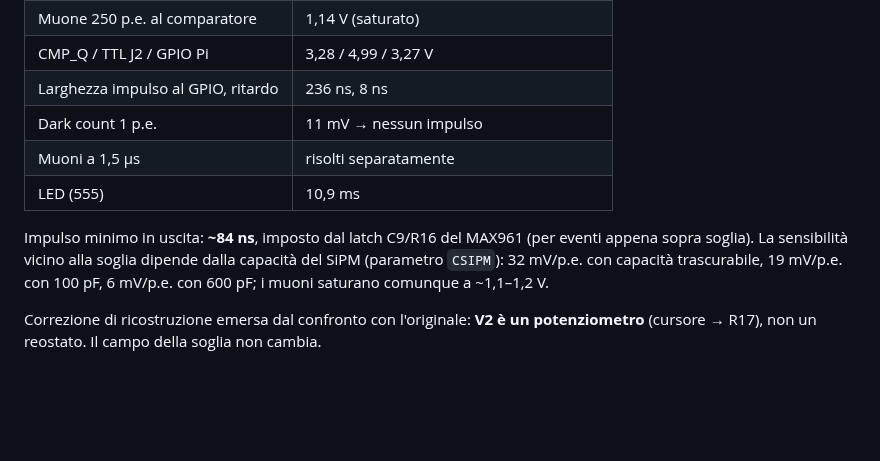
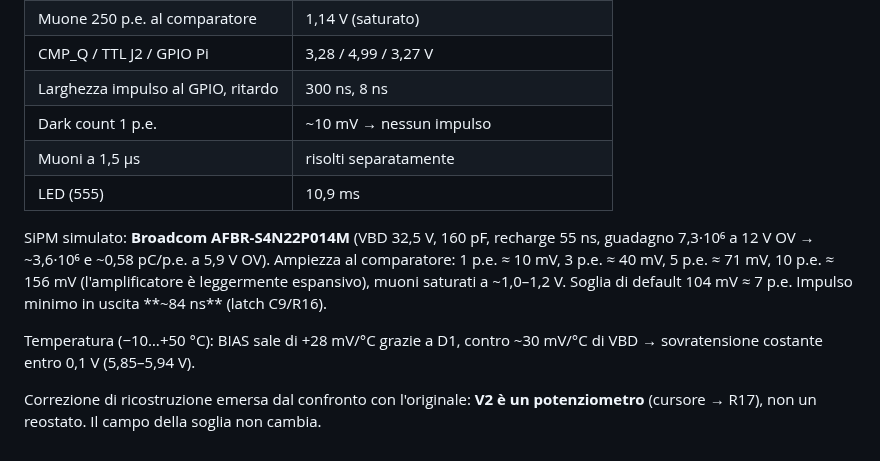
Before and after one commit to bagnasconicolo/glacier-elettronica, a Markdown page: simulation/RISULTATI_SIMULAZIONE.md, the part around the change. Rendered like a GitHub page; blank space fills up the shorter version.

```diff
--- a/simulation/RISULTATI_SIMULAZIONE.md
+++ b/simulation/RISULTATI_SIMULAZIONE.md
@@ -166,15 +166,19 @@ modelli SPICE. Transitorio di 30 ms con accensione e 4 eventi a t = 10 ms
 | Corrente dai 5 V | 38 mA |
 | Muone 250 p.e. al comparatore | 1,14 V (saturato) |
 | CMP_Q / TTL J2 / GPIO Pi | 3,28 / 4,99 / 3,27 V |
-| Larghezza impulso al GPIO, ritardo | 236 ns, 8 ns |
-| Dark count 1 p.e. | 11 mV → nessun impulso |
+| Larghezza impulso al GPIO, ritardo | 300 ns, 8 ns |
+| Dark count 1 p.e. | ~10 mV → nessun impulso |
 | Muoni a 1,5 µs | risolti separatamente |
 | LED (555) | 10,9 ms |
 
-Impulso minimo in uscita: **~84 ns**, imposto dal latch C9/R16 del MAX961 (per eventi
-appena sopra soglia). La sensibilità vicino alla soglia dipende dalla capacità del SiPM
-(parametro `CSIPM`): 32 mV/p.e. con capacità trascurabile, 19 mV/p.e. con 100 pF,
-6 mV/p.e. con 600 pF; i muoni saturano comunque a ~1,1–1,2 V.
+SiPM simulato: **Broadcom AFBR-S4N22P014M** (VBD 32,5 V, 160 pF, recharge 55 ns,
+guadagno 7,3·10⁶ a 12 V OV → ~3,6·10⁶ e ~0,58 pC/p.e. a 5,9 V OV). Ampiezza al
+comparatore: 1 p.e. ≈ 10 mV, 3 p.e. ≈ 40 mV, 5 p.e. ≈ 71 mV, 10 p.e. ≈ 156 mV
+(l'amplificatore è leggermente espansivo), muoni saturati a ~1,0–1,2 V. Soglia di
+default 104 mV ≈ 7 p.e. Impulso minimo in uscita **~84 ns** (latch C9/R16).
+
+Temperatura (−10…+50 °C): BIAS sale di +28 mV/°C grazie a D1, contro ~30 mV/°C di
+VBD → sovratensione costante entro 0,1 V (5,85–5,94 V).
 
 Correzione di ricostruzione emersa dal confronto con l'originale: **V2 è un
 potenziometro** (cursore → R17), non un reostato. Il campo della soglia non cambia.
```
Also changed, not shown: hardware/PRIMA_DI_ORDINARE.md (+22 -4 lines), simulation/ltspice/LEGGIMI.md (+13 -4 lines), simulation/figures/sim_ltspice_completo.png, 4 other files.
